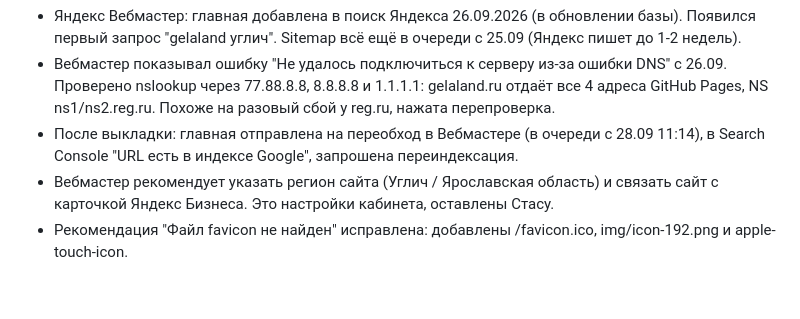
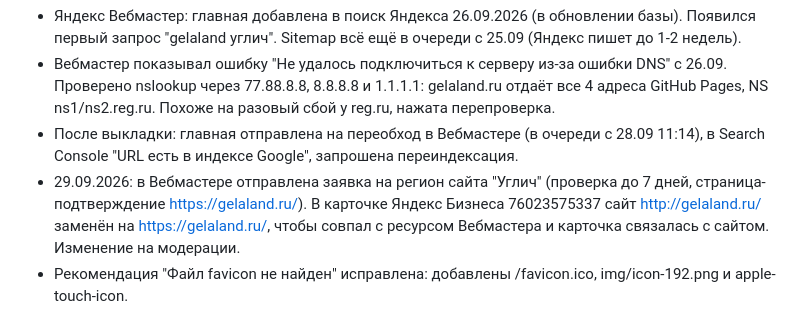
Before and after one commit to s11158/gelaland, a Markdown page: docs/seo-positions.md, the part around the change. Drawn GitHub-style; blank space fills up the shorter version.

Commit message:
SEO: регион Углич в Вебмастере, https в карточке Яндекс Бизнеса
Co-Authored-By: Claude Opus 5.5 (1M context) <noreply@anthropic.com>

```diff
--- a/docs/seo-positions.md
+++ b/docs/seo-positions.md
@@ -19,7 +19,7 @@
 - Яндекс Вебмастер: главная добавлена в поиск Яндекса 26.09.2026 (в обновлении базы). Появился первый запрос "gelaland углич". Sitemap всё ещё в очереди с 25.09 (Яндекс пишет до 1-2 недель).
 - Вебмастер показывал ошибку "Не удалось подключиться к серверу из-за ошибки DNS" с 26.09. Проверено nslookup через 77.88.8.8, 8.8.8.8 и 1.1.1.1: gelaland.ru отдаёт все 4 адреса GitHub Pages, NS ns1/ns2.reg.ru. Похоже на разовый сбой у reg.ru, нажата перепроверка.
 - После выкладки: главная отправлена на переобход в Вебмастере (в очереди с 28.09 11:14), в Search Console "URL есть в индексе Google", запрошена переиндексация.
-- Вебмастер рекомендует указать регион сайта (Углич / Ярославская область) и связать сайт с карточкой Яндекс Бизнеса. Это настройки кабинета, оставлены Стасу.
+- 29.09.2026: в Вебмастере отправлена заявка на регион сайта "Углич" (проверка до 7 дней, страница-подтверждение https://gelaland.ru/). В карточке Яндекс Бизнеса 76023575337 сайт http://gelaland.ru/ заменён на https://gelaland.ru/, чтобы совпал с ресурсом Вебмастера и карточка связалась с сайтом. Изменение на модерации.
 - Рекомендация "Файл favicon не найден" исправлена: добавлены /favicon.ico, img/icon-192.png и apple-touch-icon.
 
 **Позиции.** gelaland.ru по пяти запросам в веб-поиске по-прежнему не виден. Верх выдачи не изменился с 25.09: cian, 101hotels, sutochno, edem-v-gosti, mirturbaz, kvartirka, move.ru, vc.ru (ТОП-15), briz-base.ru, tochkanemo.ru. Из одиночных баз со своим сайтом наверху только Бриз (охота, рыбалка, баня) и Точка Немо.
```
